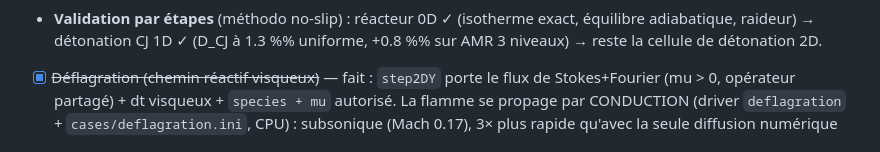
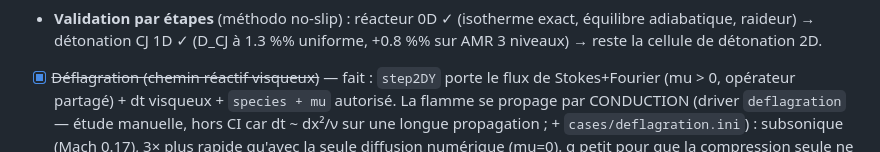
Before and after one commit to fhermet/machmallow, a Markdown page: ROADMAP.md, the part around the change. GitHub-like rendering.

Commit message:
ROADMAP: note the deflagration is a manual study (not in CI)

```diff
--- a/ROADMAP.md
+++ b/ROADMAP.md
@@ -280,7 +280,8 @@ source) et l'EOS à Γ variable.
 - [x] ~~Déflagration (chemin réactif visqueux)~~ — fait : `step2DY`
   porte le flux de Stokes+Fourier (mu > 0, opérateur partagé) + dt
   visqueux + `species + mu` autorisé. La flamme se propage par
-  CONDUCTION (driver `deflagration` + `cases/deflagration.ini`, CPU) :
+  CONDUCTION (driver `deflagration` — étude manuelle, hors CI car
+  dt ~ dx²/ν sur une longue propagation ; + `cases/deflagration.ini`) :
   subsonique (Mach 0.17), 3× plus rapide qu'avec la seule diffusion
   numérique (mu=0). q petit pour que la compression seule ne puisse pas
   allumer (T_brûlé > Tign de peu) → c'est la conduction qui mène.
```
